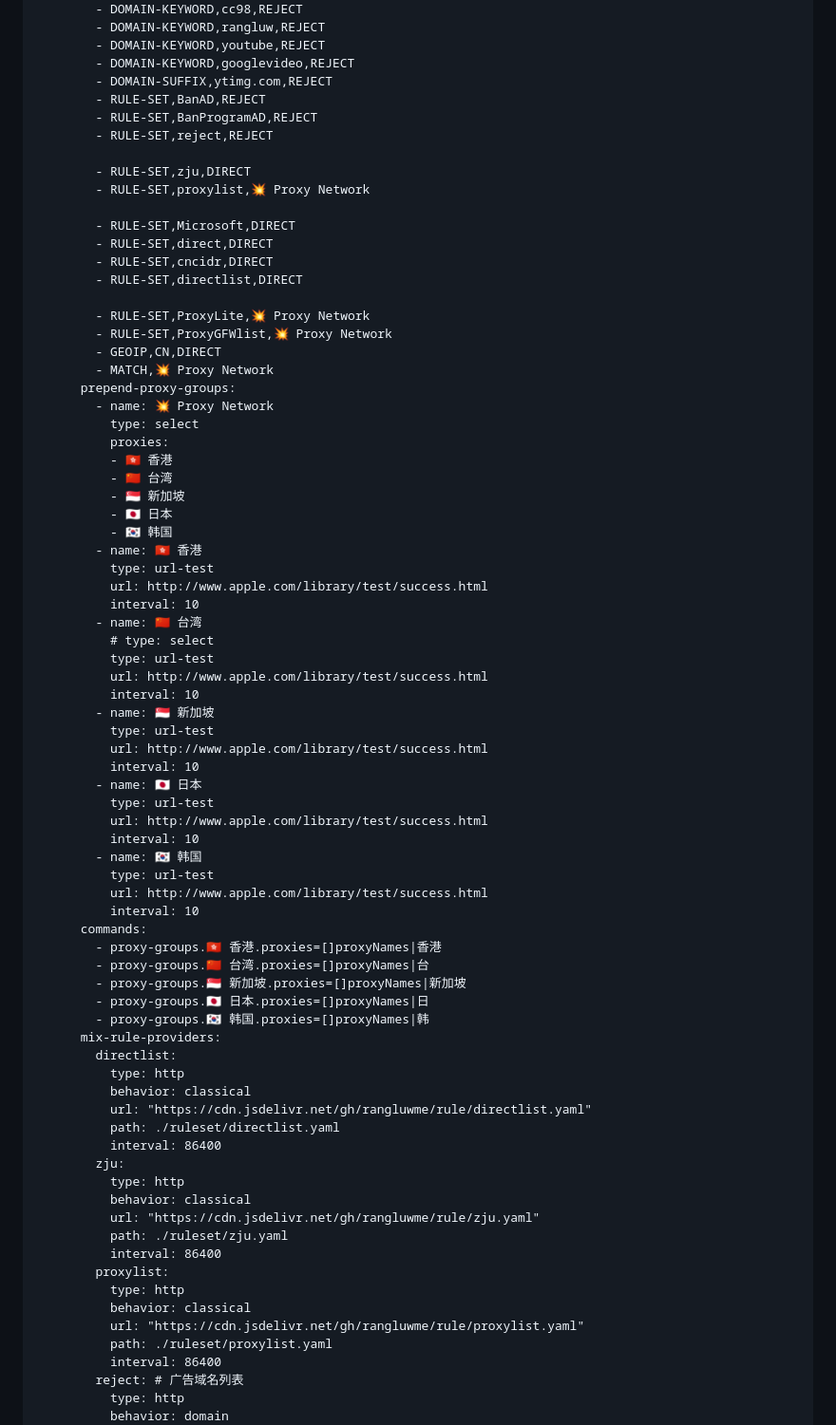
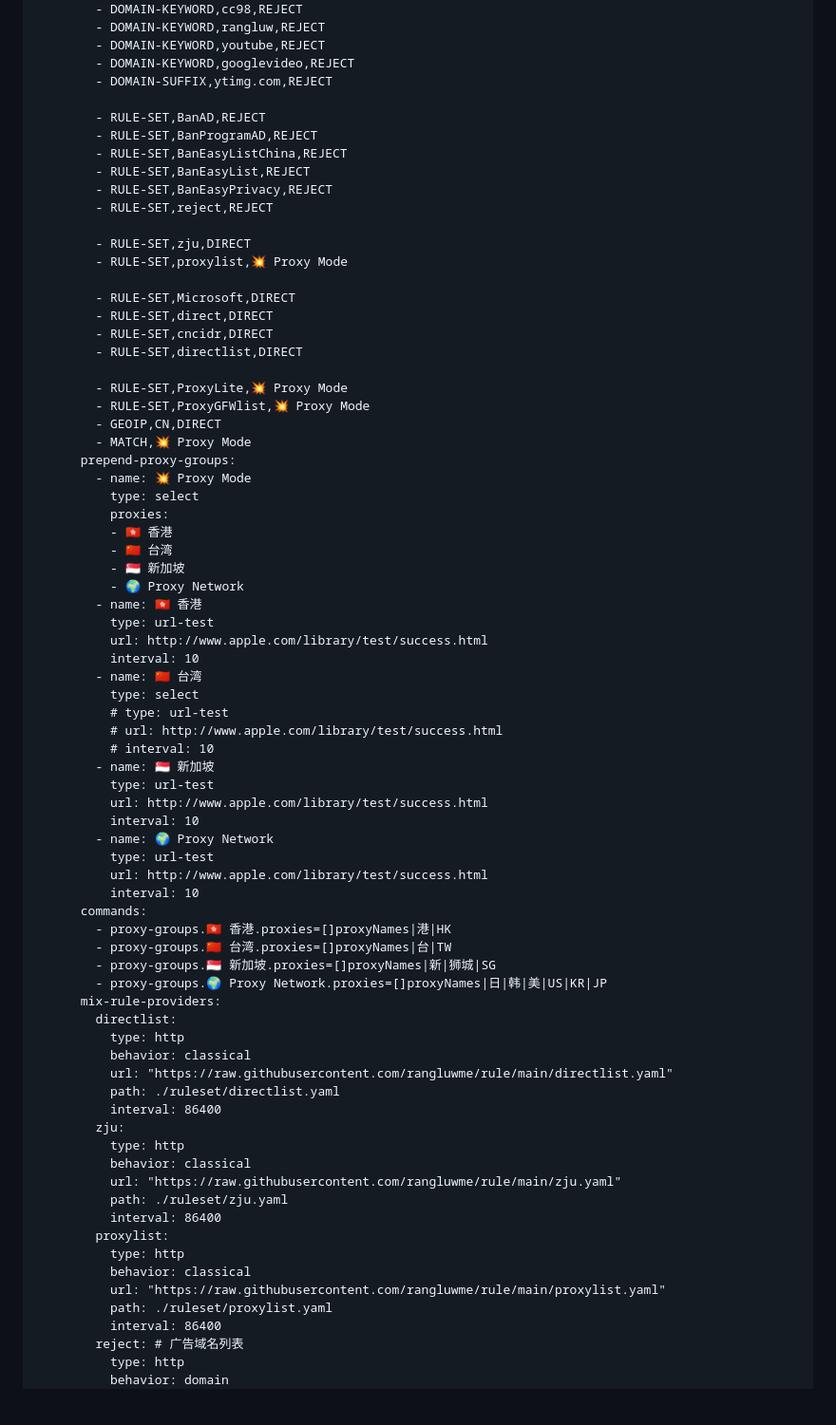
Before and after one commit to rangluwme/website, a Markdown page: README.md, the part around the change printed below. Shown: that part at 95% size. Rendered like a GitHub page; blank space fills up the shorter version.

```diff
--- a/README.md
+++ b/README.md
@@ -224,75 +224,73 @@ parsers: # array
         - DOMAIN-KEYWORD,youtube,REJECT
         - DOMAIN-KEYWORD,googlevideo,REJECT
         - DOMAIN-SUFFIX,ytimg.com,REJECT
+
         - RULE-SET,BanAD,REJECT
         - RULE-SET,BanProgramAD,REJECT
+        - RULE-SET,BanEasyListChina,REJECT
+        - RULE-SET,BanEasyList,REJECT
+        - RULE-SET,BanEasyPrivacy,REJECT
         - RULE-SET,reject,REJECT
 
         - RULE-SET,zju,DIRECT
-        - RULE-SET,proxylist,💥 Proxy Network
+        - RULE-SET,proxylist,💥 Proxy Mode
 
         - RULE-SET,Microsoft,DIRECT
         - RULE-SET,direct,DIRECT
         - RULE-SET,cncidr,DIRECT
         - RULE-SET,directlist,DIRECT
 
-        - RULE-SET,ProxyLite,💥 Proxy Network
-        - RULE-SET,ProxyGFWlist,💥 Proxy Network
+        - RULE-SET,ProxyLite,💥 Proxy Mode
+        - RULE-SET,ProxyGFWlist,💥 Proxy Mode
         - GEOIP,CN,DIRECT
-        - MATCH,💥 Proxy Network
+        - MATCH,💥 Proxy Mode
       prepend-proxy-groups:
-        - name: 💥 Proxy Network
+        - name: 💥 Proxy Mode
           type: select
           proxies:
           - 🇭🇰 香港
           - 🇨🇳 台湾
           - 🇸🇬 新加坡
-          - 🇯🇵 日本
-          - 🇰🇷 韩国
+          - 🌍 Proxy Network
         - name: 🇭🇰 香港
           type: url-test
           url: http://www.apple.com/library/test/success.html
           interval: 10
         - name: 🇨🇳 台湾
-          # type: select
-          type: url-test
-          url: http://www.apple.com/library/test/success.html
-          interval: 10
+          type: select
+          # type: url-test
+          # url: http://www.apple.com/library/test/success.html
+          # interval: 10
         - name: 🇸🇬 新加坡
           type: url-test
           url: http://www.apple.com/library/test/success.html
           interval: 10
-        - name: 🇯🇵 日本
-          type: url-test
-          url: http://www.apple.com/library/test/success.html
-          interval: 10
-        - name: 🇰🇷 韩国
+        - name: 🌍 Proxy Network
           type: url-test
           url: http://www.apple.com/library/test/success.html
           interval: 10
       commands:
-        - proxy-groups.🇭🇰 香港.proxies=[]proxyNames|香港
-        - proxy-groups.🇨🇳 台湾.proxies=[]proxyNames|台
-        - proxy-groups.🇸🇬 新加坡.proxies=[]proxyNames|新加坡
-        - proxy-groups.🇯🇵 日本.proxies=[]proxyNames|日
-        - proxy-groups.🇰🇷 韩国.proxies=[]proxyNames|韩
+        - proxy-groups.🇭🇰 香港.proxies=[]proxyNames|港|HK
+        - proxy-groups.🇨🇳 台湾.proxies=[]proxyNames|台|TW
+        - proxy-groups.🇸🇬 新加坡.proxies=[]proxyNames|新|狮城|SG
+        - proxy-groups.🌍 Proxy Network.proxies=[]proxyNames|日|韩|美|US|KR|JP
       mix-rule-providers:
         directlist:
           type: http
           behavior: classical
-          url: "https://cdn.jsdelivr.net/gh/rangluwme/rule/directlist.yaml"
+          url: "https://raw.githubusercontent.com/rangluwme/rule/main/directlist.yaml"
           path: ./ruleset/directlist.yaml
           interval: 86400
         zju:
           type: http
           behavior: classical
-          url: "https://cdn.jsdelivr.net/gh/rangluwme/rule/zju.yaml"
+          url: "https://raw.githubusercontent.com/rangluwme/rule/main/zju.yaml"
           path: ./ruleset/zju.yaml
           interval: 86400
         proxylist:
           type: http
           behavior: classical
-          url: "https://cdn.jsdelivr.net/gh/rangluwme/rule/proxylist.yaml"
+          url: "https://raw.githubusercontent.com/rangluwme/rule/main/proxylist.yaml"
           path: ./ruleset/proxylist.yaml
           interval: 86400
         reject: # 广告域名列表
```
Also changed, not shown: other parts of README.md (+23 -5 lines).
